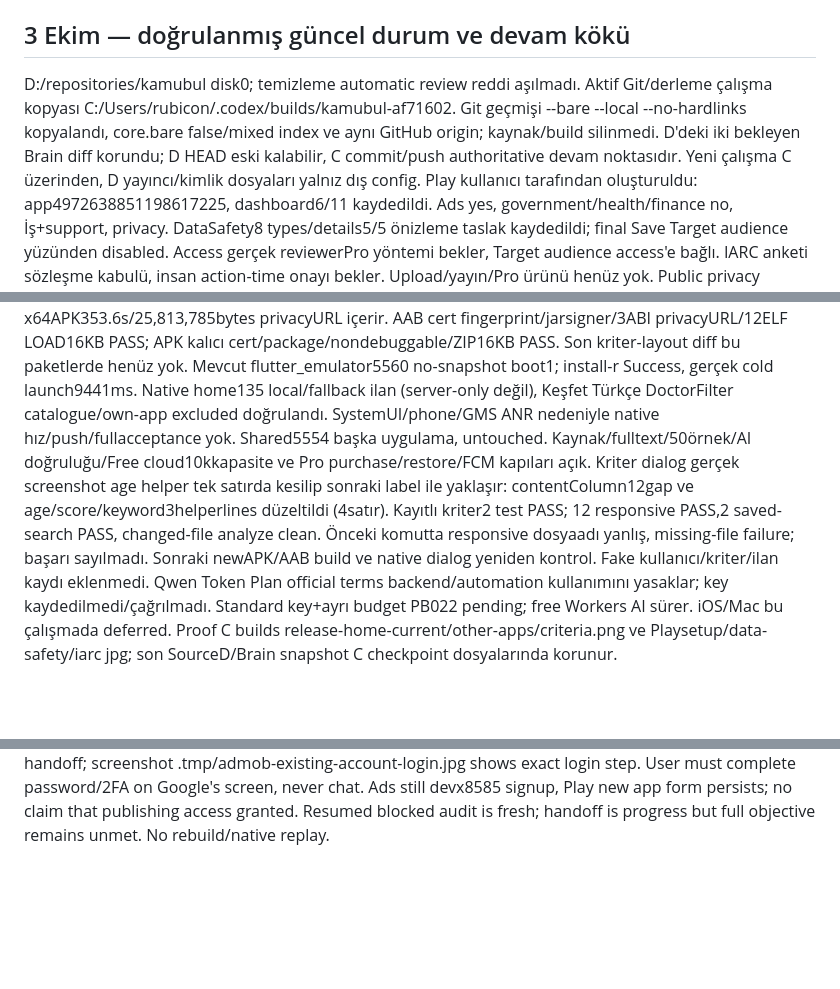
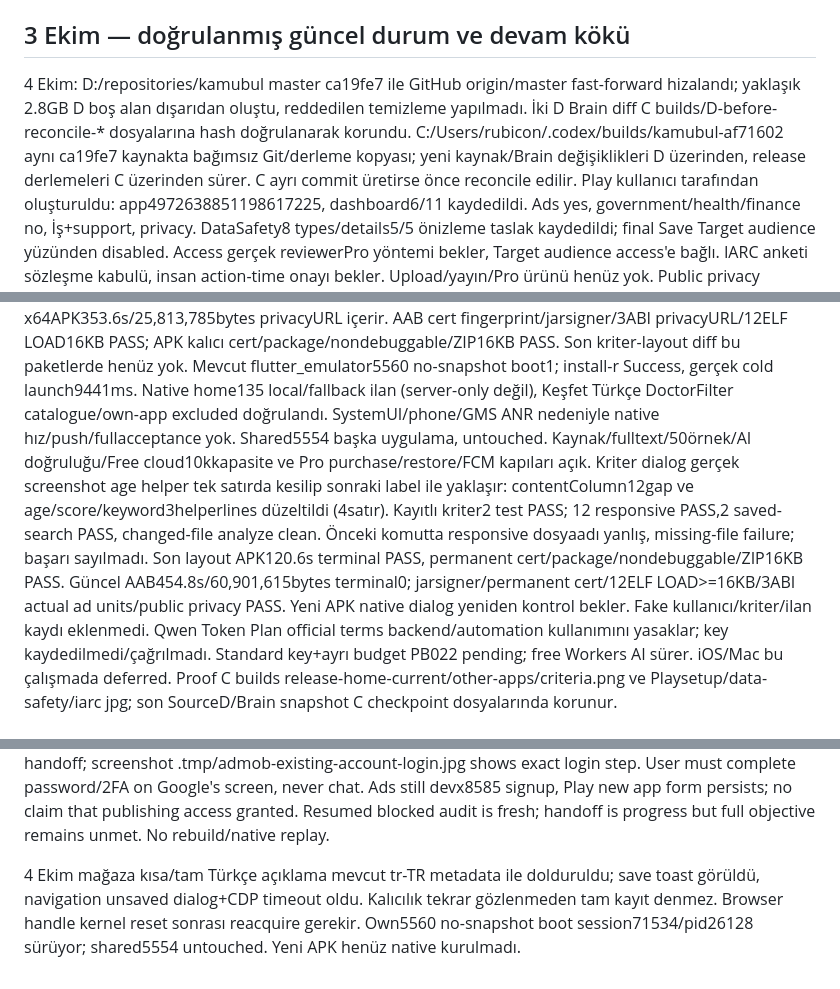
Before and after one commit to XPersPective/kamubul, a Markdown page: .project-brain/current.md, 3 parts joined by grey strips. Rendered like a GitHub page; blank space fills up the shorter version.

Commit message:
Record verified release and reconciled publishing state
PB-Task: PB-021

Architecture-Impact: no

```diff
--- a/.project-brain/current.md
+++ b/.project-brain/current.md
@@ -4,12 +4,12 @@
 uygulama sırası `tasks/`, gerekçeler `decisions/`. Önceki kontrol noktaları Git'tedir.
 
 ## 3 Ekim — doğrulanmış güncel durum ve devam kökü
-D:/repositories/kamubul disk0; temizleme automatic review reddi aşılmadı. Aktif Git/derleme çalışma kopyası C:/Users/rubicon/.codex/builds/kamubul-af71602. Git geçmişi --bare --local --no-hardlinks kopyalandı, core.bare false/mixed index ve aynı GitHub origin; kaynak/build silinmedi. D'deki iki bekleyen Brain diff korundu; D HEAD eski kalabilir, C commit/push authoritative devam noktasıdır. Yeni çalışma C üzerinden, D yayıncı/kimlik dosyaları yalnız dış config.
+4 Ekim: D:/repositories/kamubul master ca19fe7 ile GitHub origin/master fast-forward hizalandı; yaklaşık 2.8GB D boş alan dışarıdan oluştu, reddedilen temizleme yapılmadı. İki D Brain diff C builds/D-before-reconcile-* dosyalarına hash doğrulanarak korundu. C:/Users/rubicon/.codex/builds/kamubul-af71602 aynı ca19fe7 kaynakta bağımsız Git/derleme kopyası; yeni kaynak/Brain değişiklikleri D üzerinden, release derlemeleri C üzerinden sürer. C ayrı commit üretirse önce reconcile edilir.
 Play kullanıcı tarafından oluşturuldu: app4972638851198617225, dashboard6/11 kaydedildi. Ads yes, government/health/finance no, İş+support, privacy. DataSafety8 types/details5/5 önizleme taslak kaydedildi; final Save Target audience yüzünden disabled. Access gerçek reviewerPro yöntemi bekler, Target audience access'e bağlı. IARC anketi sözleşme kabulü, insan action-time onayı bekler. Upload/yayın/Pro ürünü henüz yok.
 Public privacy Worker8a7c13ba-0638-4cc3-b5cf-4108f881e4a7 deploy, /privacy/200HTML/Türkçe/contact/CSP/nosniff PASS. Source PRIVACY.md canonical; PowerShell generator/source hash check.177 Worker PASS. Mobil default/dış client define public URL. Canlı health/meta/listings200, private notifications no-credentials401/no-store/nosniff; mutasyon/DB/secret değiştirilmedi, zero-vulnerability claim yok.
 Gerçek AdMob kalıcı app+4units, beş client define ve native appID dış AppPublishing kimlik dosyalarında eşleşir. Reward1/24h Pro; store link/Google approval açık. C release AAB352.8s/60,901,725bytes ve x64APK353.6s/25,813,785bytes privacyURL içerir. AAB cert fingerprint/jarsigner/3ABI privacyURL/12ELF LOAD16KB PASS; APK kalıcı cert/package/nondebuggable/ZIP16KB PASS. Son kriter-layout diff bu paketlerde henüz yok.
 Mevcut flutter_emulator5560 no-snapshot boot1; install-r Success, gerçek cold launch9441ms. Native home135 local/fallback ilan (server-only değil), Keşfet Türkçe DoctorFilter catalogue/own-app excluded doğrulandı. SystemUI/phone/GMS ANR nedeniyle native hız/push/fullacceptance yok. Shared5554 başka uygulama, untouched. Kaynak/fulltext/50örnek/AI doğruluğu/Free cloud10kkapasite ve Pro purchase/restore/FCM kapıları açık.
-Kriter dialog gerçek screenshot age helper tek satırda kesilip sonraki label ile yaklaşır: contentColumn12gap ve age/score/keyword3helperlines düzeltildi (4satır). Kayıtlı kriter2 test PASS; 12 responsive PASS,2 saved-search PASS, changed-file analyze clean. Önceki komutta responsive dosyaadı yanlış, missing-file failure; başarı sayılmadı. Sonraki newAPK/AAB build ve native dialog yeniden kontrol. Fake kullanıcı/kriter/ilan kaydı eklenmedi.
+Kriter dialog gerçek screenshot age helper tek satırda kesilip sonraki label ile yaklaşır: contentColumn12gap ve age/score/keyword3helperlines düzeltildi (4satır). Kayıtlı kriter2 test PASS; 12 responsive PASS,2 saved-search PASS, changed-file analyze clean. Önceki komutta responsive dosyaadı yanlış, missing-file failure; başarı sayılmadı. Son layout APK120.6s terminal PASS, permanent cert/package/nondebuggable/ZIP16KB PASS. Güncel AAB454.8s/60,901,615bytes terminal0; jarsigner/permanent cert/12ELF LOAD>=16KB/3ABI actual ad units/public privacy PASS. Yeni APK native dialog yeniden kontrol bekler. Fake kullanıcı/kriter/ilan kaydı eklenmedi.
 Qwen Token Plan official terms backend/automation kullanımını yasaklar; key kaydedilmedi/çağrılmadı. Standard key+ayrı budget PB022 pending; free Workers AI sürer. iOS/Mac bu çalışmada deferred. Proof C builds release-home-current/other-apps/criteria.png ve Playsetup/data-safety/iarc jpg; son SourceD/Brain snapshot C checkpoint dosyalarında korunur.
 ## 1. Üretim durumu ve gerçek sınır
 
@@ -657,3 +657,5 @@ shows exact login step. User must complete password/2FA on Google's screen,
 never chat. Ads still devx8585 signup, Play new app form persists; no claim
 that publishing access granted. Resumed blocked audit is fresh; handoff is
 progress but full objective remains unmet. No rebuild/native replay.
+
+4 Ekim mağaza kısa/tam Türkçe açıklama mevcut tr-TR metadata ile dolduruldu; save toast görüldü, navigation unsaved dialog+CDP timeout oldu. Kalıcılık tekrar gözlenmeden tam kayıt denmez. Browser handle kernel reset sonrası reacquire gerekir. Own5560 no-snapshot boot session71534/pid26128 sürüyor; shared5554 untouched. Yeni APK henüz native kurulmadı.
```
Also changed, not shown: .project-brain/tasks/PB-021.md (+4 -4 lines).
